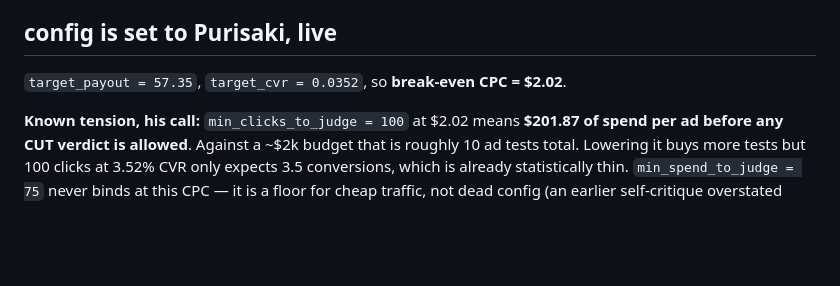
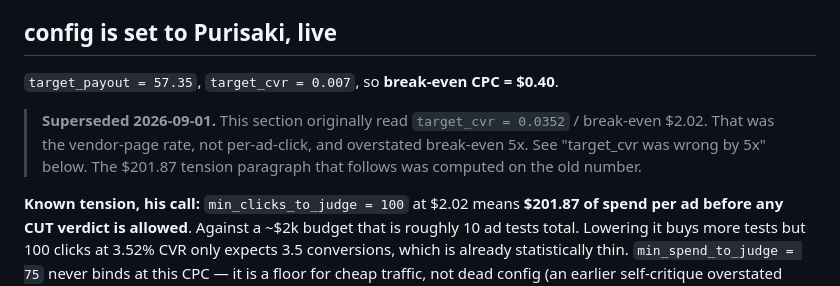
Before and after one commit to khogali/khogali.github.io, a Markdown page: HANDOFF.md, the part around the change. Drawn GitHub-style; blank space fills up the shorter version.

Commit message:
docs: correct the stale break-even in the config section
Co-Authored-By: Claude Fable 5.1 <noreply@anthropic.com>

```diff
--- a/HANDOFF.md
+++ b/HANDOFF.md
@@ -613,7 +613,12 @@ then-current price, charged to the card on file, tax added at charge time.
 
 ## config is set to Purisaki, live
 
-`target_payout = 57.35`, `target_cvr = 0.0352`, so **break-even CPC = $2.02**.
+`target_payout = 57.35`, `target_cvr = 0.007`, so **break-even CPC = $0.40**.
+
+> **Superseded 2026-09-01.** This section originally read `target_cvr = 0.0352` /
+> break-even $2.02. That was the vendor-page rate, not per-ad-click, and
+> overstated break-even 5x. See "target_cvr was wrong by 5x" below. The
+> $201.87 tension paragraph that follows was computed on the old number.
 
 **Known tension, his call:** `min_clicks_to_judge = 100` at $2.02 means **$201.87
 of spend per ad before any CUT verdict is allowed**. Against a ~$2k budget that
```
